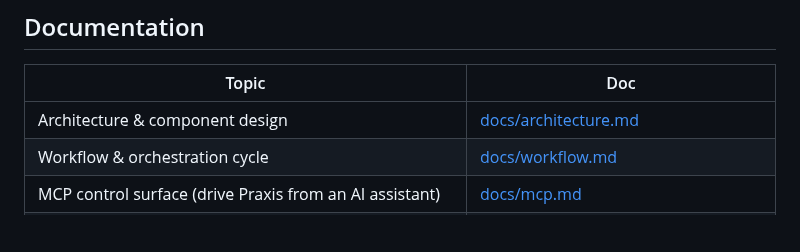
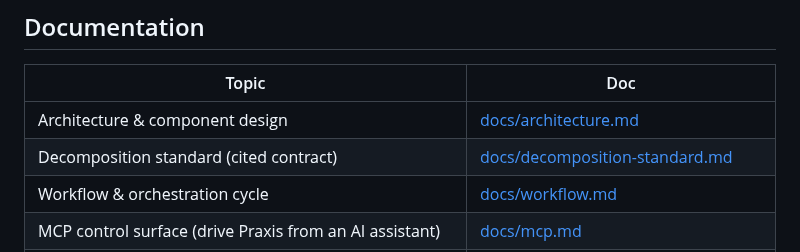
Before and after one commit to adiatmaja/praxis, a Markdown page: README.md, the part around the change. Rendered like a GitHub page; blank space fills up the shorter version.

Commit message:
docs: index the decomposition standard and its two new gotchas

```diff
--- a/README.md
+++ b/README.md
@@ -241,6 +241,7 @@ sequential in v1 (one delegate in flight at a time). Full detail: [docs/workflow
 | Topic | Doc |
 |-------|-----|
 | Architecture & component design | [docs/architecture.md](docs/architecture.md) |
+| Decomposition standard (cited contract) | [docs/decomposition-standard.md](docs/decomposition-standard.md) |
 | Workflow & orchestration cycle | [docs/workflow.md](docs/workflow.md) |
 | MCP control surface (drive Praxis from an AI assistant) | [docs/mcp.md](docs/mcp.md) |
 | Deployment, Docker, config, troubleshooting & API reference | [docs/deployment.md](docs/deployment.md) |
```
Also changed, not shown: CLAUDE.md (+13 -0 lines), docs/gotchas.md (+37 -0 lines).
